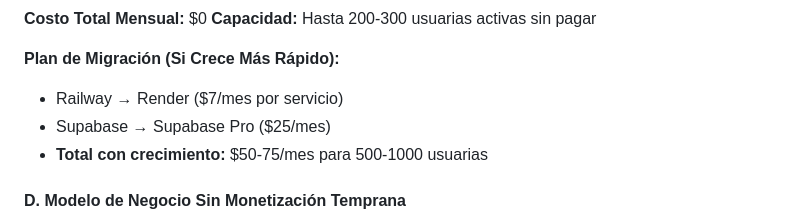
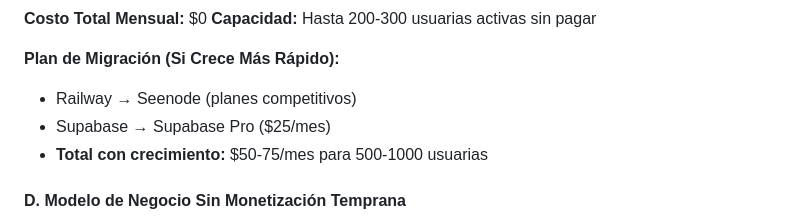
Before and after one commit to HenrySpark369/Tlamatini, a Markdown page: .github/prompts/plan-PostHackathon-ScalePhase.prompt.md, the part around the change. Drawn GitHub-style.

Commit message:
feat: update migration plan to reflect transition from Railway to Seenode with competitive pricing

```diff
--- a/.github/prompts/plan-PostHackathon-ScalePhase.prompt.md
+++ b/.github/prompts/plan-PostHackathon-ScalePhase.prompt.md
@@ -155,7 +155,7 @@ Tlamatini - Empleabilidad Tech Inclusiva
 **Capacidad:** Hasta 200-300 usuarias activas sin pagar
 
 **Plan de Migración (Si Crece Más Rápido):**
-- Railway → Render ($7/mes por servicio)
+- Railway → Seenode (planes competitivos)
 - Supabase → Supabase Pro ($25/mes)
 - **Total con crecimiento:** $50-75/mes para 500-1000 usuarias
 
```
